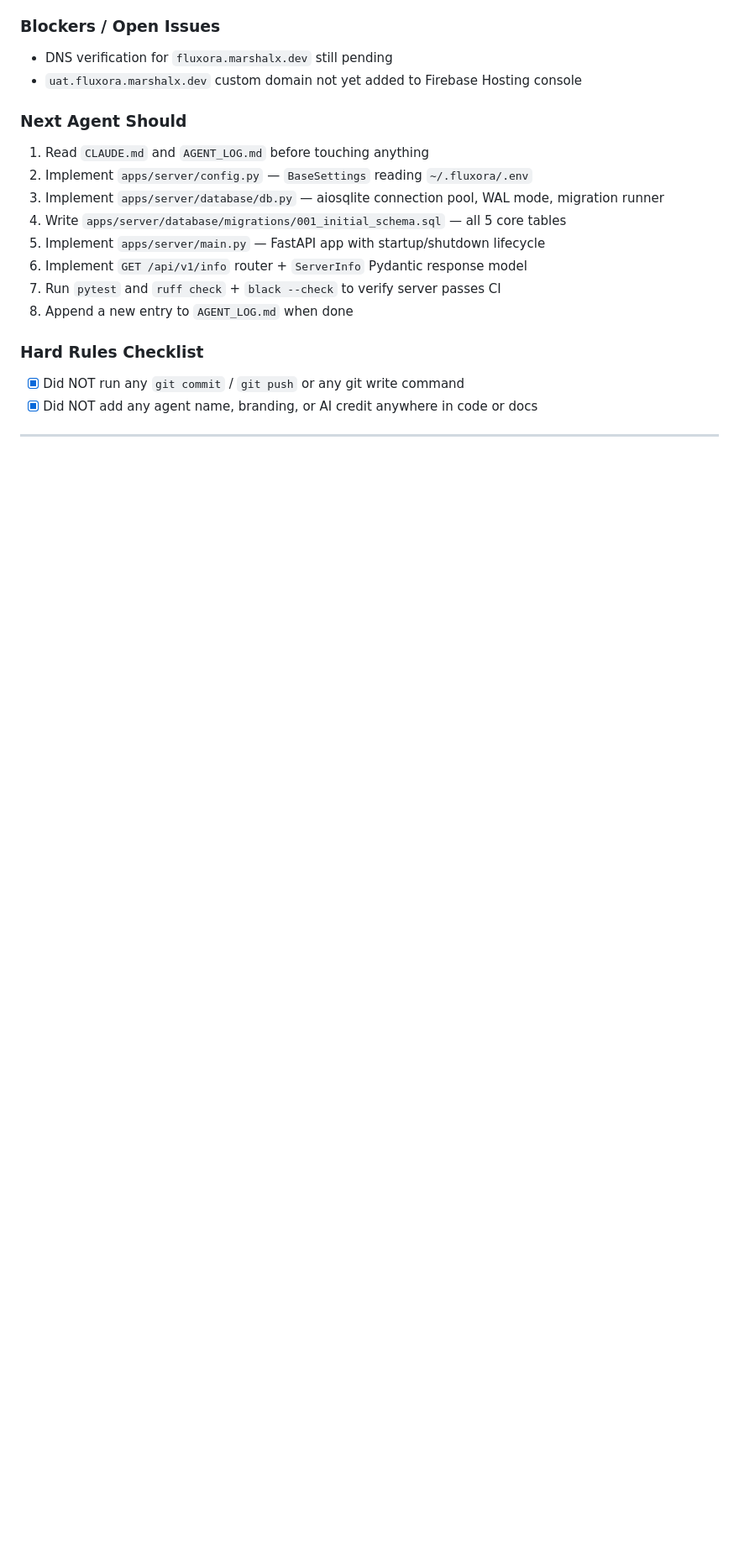
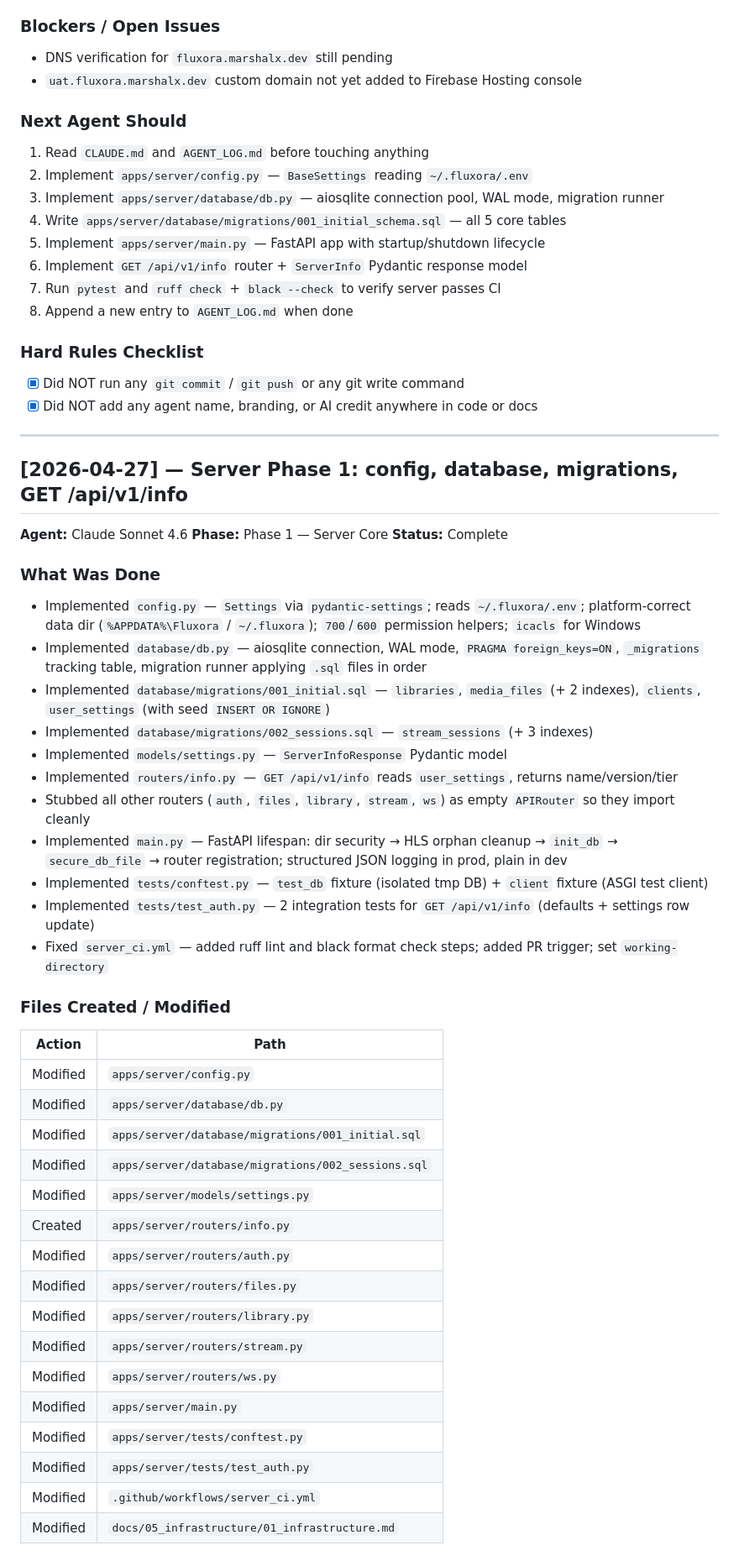
Before and after one commit to Marshal-GG/Fluxora-Personal-Streaming-Platform, a Markdown page: AGENT_LOG.md, the part around one of its changes. Shown at 84% size. Drawn GitHub-style; blank space fills up the shorter version.

Commit message:
chore: update agent log for server phase 1

```diff
--- a/AGENT_LOG.md
+++ b/AGENT_LOG.md
@@ -322,3 +322,42 @@
 - [x] Did NOT run any `git commit` / `git push` or any git write command
 - [x] Did NOT add any agent name, branding, or AI credit anywhere in code or docs
 ---
+
+## [2026-04-27] — Server Phase 1: config, database, migrations, GET /api/v1/info
+**Agent:** Claude Sonnet 4.6
+**Phase:** Phase 1 — Server Core
+**Status:** Complete
+
+### What Was Done
+- Implemented `config.py` — `Settings` via `pydantic-settings`; reads `~/.fluxora/.env`; platform-correct data dir (`%APPDATA%\Fluxora` / `~/.fluxora`); `700`/`600` permission helpers; `icacls` for Windows
+- Implemented `database/db.py` — aiosqlite connection, WAL mode, `PRAGMA foreign_keys=ON`, `_migrations` tracking table, migration runner applying `.sql` files in order
+- Implemented `database/migrations/001_initial.sql` — `libraries`, `media_files` (+ 2 indexes), `clients`, `user_settings` (with seed `INSERT OR IGNORE`)
+- Implemented `database/migrations/002_sessions.sql` — `stream_sessions` (+ 3 indexes)
+- Implemented `models/settings.py` — `ServerInfoResponse` Pydantic model
+- Implemented `routers/info.py` — `GET /api/v1/info` reads `user_settings`, returns name/version/tier
+- Stubbed all other routers (`auth`, `files`, `library`, `stream`, `ws`) as empty `APIRouter` so they import cleanly
+- Implemented `main.py` — FastAPI lifespan: dir security → HLS orphan cleanup → `init_db` → `secure_db_file` → router registration; structured JSON logging in prod, plain in dev
+- Implemented `tests/conftest.py` — `test_db` fixture (isolated tmp DB) + `client` fixture (ASGI test client)
+- Implemented `tests/test_auth.py` — 2 integration tests for `GET /api/v1/info` (defaults + settings row update)
+- Fixed `server_ci.yml` — added ruff lint and black format check steps; added PR trigger; set `working-directory`
+
+### Files Created / Modified
+| Action | Path |
+|--------|------|
+| Modified | `apps/server/config.py` |
+| Modified | `apps/server/database/db.py` |
+| Modified | `apps/server/database/migrations/001_initial.sql` |
+| Modified | `apps/server/database/migrations/002_sessions.sql` |
+| Modified | `apps/server/models/settings.py` |
+| Created  | `apps/server/routers/info.py` |
+| Modified | `apps/server/routers/auth.py` |
+| Modified | `apps/server/routers/files.py` |
+| Modified | `apps/server/routers/library.py` |
+| Modified | `apps/server/routers/stream.py` |
+| Modified | `apps/server/routers/ws.py` |
+| Modified | `apps/server/main.py` |
+| Modified | `apps/server/tests/conftest.py` |
+| Modified | `apps/server/tests/test_auth.py` |
+| Modified | `.github/workflows/server_ci.yml` |
+| Modified | `docs/05_infrastructure/01_infrastructure.md` |
+
```
Also changed, not shown: other parts of AGENT_LOG.md (+29 -0 lines).
